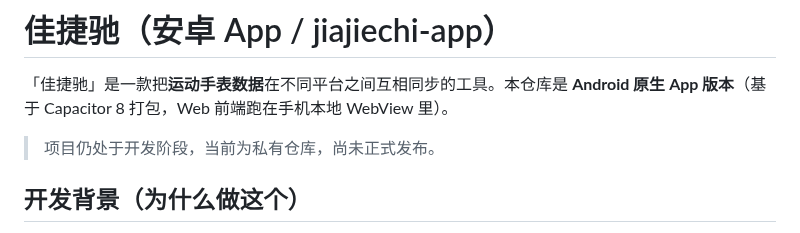
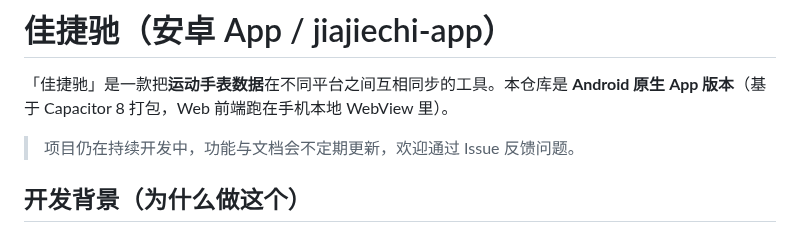
Before and after one commit to wueleven/jiajiechi-app, a Markdown page: README.md, the part around the change. Rendered like a GitHub page.

Commit message:
docs: README移除私有仓库表述, 改为持续开发中欢迎Issue反馈(开源准备)

```diff
--- a/README.md
+++ b/README.md
@@ -2,7 +2,7 @@
 
 「佳捷驰」是一款把**运动手表数据**在不同平台之间互相同步的工具。本仓库是 **Android 原生 App 版本**（基于 Capacitor 8 打包，Web 前端跑在手机本地 WebView 里）。
 
-> 项目仍处于开发阶段，当前为私有仓库，尚未正式发布。
+> 项目仍在持续开发中，功能与文档会不定期更新，欢迎通过 Issue 反馈问题。
 
 ## 开发背景（为什么做这个）
 
```
